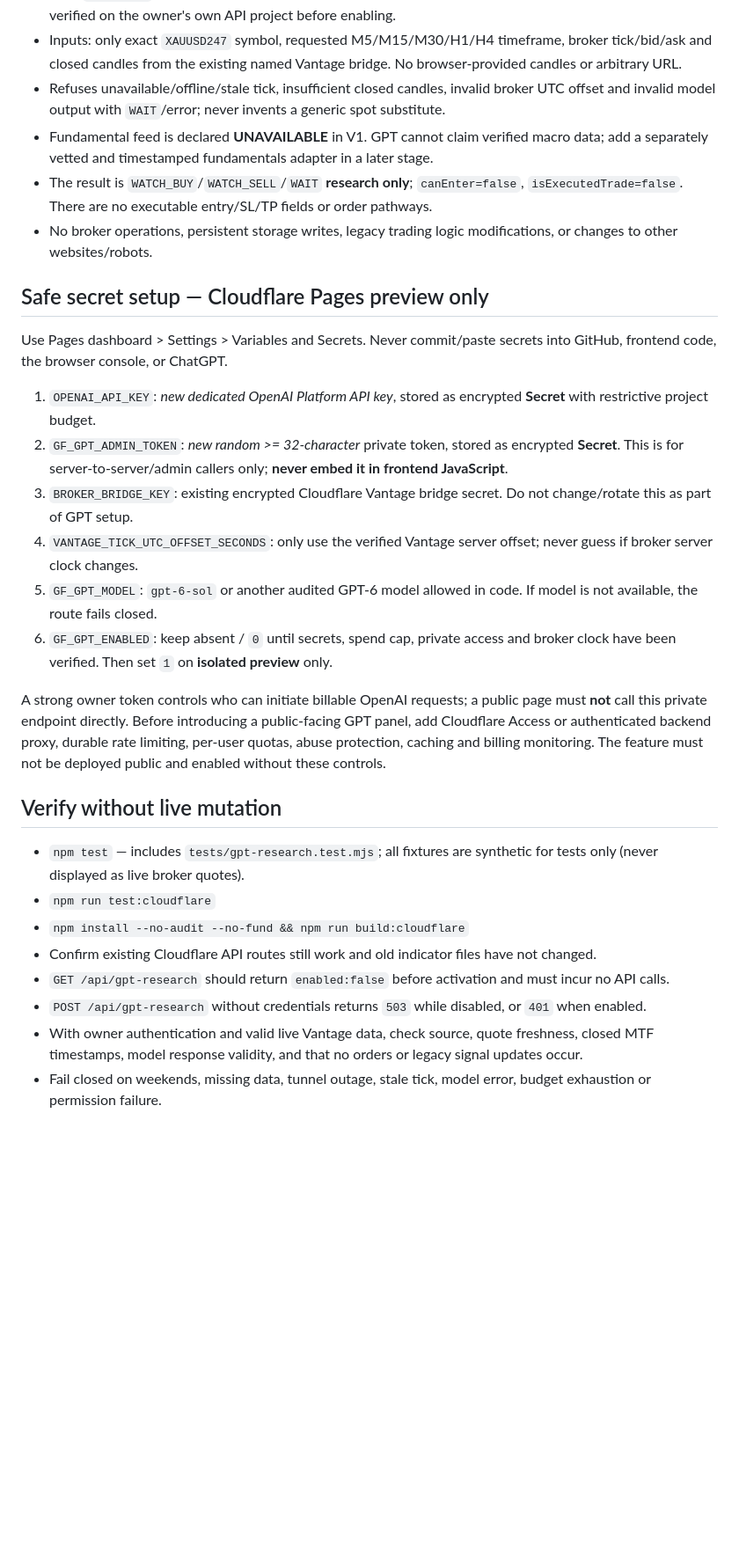
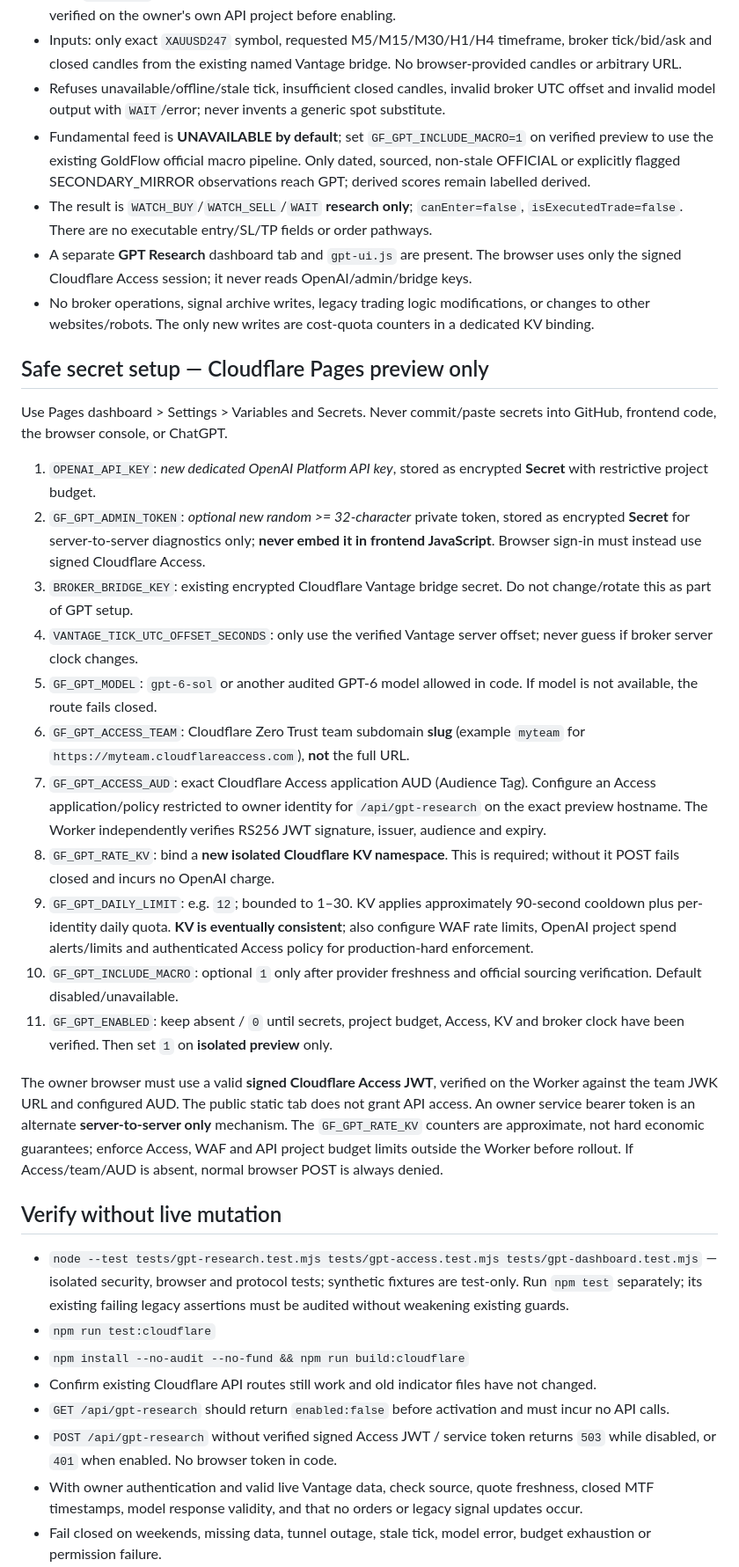
Before and after one commit to hazim5011-blip/goldflow-intelligence, a Markdown page: docs/GPT6_ISOLATED_STAGING.md, the part around one of its changes. Shown at 88% size. Drawn GitHub-style; blank space fills up the shorter version.

Commit message:
docs(gpt): complete signed Access, isolated KV quotas, optional official macro and manual activation checklist

```diff
--- a/docs/GPT6_ISOLATED_STAGING.md
+++ b/docs/GPT6_ISOLATED_STAGING.md
@@ -14,31 +14,37 @@
 - Uses `gpt-6-sol` as the default OpenAI Responses API model. Model availability/usage limits must be verified on the owner's own API project before enabling.
 - Inputs: only exact `XAUUSD247` symbol, requested M5/M15/M30/H1/H4 timeframe, broker tick/bid/ask and closed candles from the existing named Vantage bridge. No browser-provided candles or arbitrary URL.
 - Refuses unavailable/offline/stale tick, insufficient closed candles, invalid broker UTC offset and invalid model output with `WAIT`/error; never invents a generic spot substitute.
-- Fundamental feed is declared **UNAVAILABLE** in V1. GPT cannot claim verified macro data; add a separately vetted and timestamped fundamentals adapter in a later stage.
+- Fundamental feed is **UNAVAILABLE by default**; set `GF_GPT_INCLUDE_MACRO=1` on verified preview to use the existing GoldFlow official macro pipeline. Only dated, sourced, non-stale OFFICIAL or explicitly flagged SECONDARY_MIRROR observations reach GPT; derived scores remain labelled derived.
 - The result is `WATCH_BUY`/`WATCH_SELL`/`WAIT` **research only**; `canEnter=false`, `isExecutedTrade=false`. There are no executable entry/SL/TP fields or order pathways.
-- No broker operations, persistent storage writes, legacy trading logic modifications, or changes to other websites/robots.
+- A separate **GPT Research** dashboard tab and `gpt-ui.js` are present. The browser uses only the signed Cloudflare Access session; it never reads OpenAI/admin/bridge keys.
+- No broker operations, signal archive writes, legacy trading logic modifications, or changes to other websites/robots. The only new writes are cost-quota counters in a dedicated KV binding.
 
 ## Safe secret setup — Cloudflare Pages preview only
 
 Use Pages dashboard > Settings > Variables and Secrets. Never commit/paste secrets into GitHub, frontend code, the browser console, or ChatGPT.
 
 1. `OPENAI_API_KEY`: *new dedicated OpenAI Platform API key*, stored as encrypted **Secret** with restrictive project budget.
-2. `GF_GPT_ADMIN_TOKEN`: *new random >= 32-character* private token, stored as encrypted **Secret**. This is for server-to-server/admin callers only; **never embed it in frontend JavaScript**.
+2. `GF_GPT_ADMIN_TOKEN`: *optional new random >= 32-character* private token, stored as encrypted **Secret** for server-to-server diagnostics only; **never embed it in frontend JavaScript**. Browser sign-in must instead use signed Cloudflare Access.
 3. `BROKER_BRIDGE_KEY`: existing encrypted Cloudflare Vantage bridge secret. Do not change/rotate this as part of GPT setup.
 4. `VANTAGE_TICK_UTC_OFFSET_SECONDS`: only use the verified Vantage server offset; never guess if broker server clock changes.
 5. `GF_GPT_MODEL`: `gpt-6-sol` or another audited GPT-6 model allowed in code. If model is not available, the route fails closed.
-6. `GF_GPT_ENABLED`: keep absent / `0` until secrets, spend cap, private access and broker clock have been verified. Then set `1` on **isolated preview** only.
+6. `GF_GPT_ACCESS_TEAM`: Cloudflare Zero Trust team subdomain **slug** (example `myteam` for `https://myteam.cloudflareaccess.com`), **not** the full URL.
+7. `GF_GPT_ACCESS_AUD`: exact Cloudflare Access application AUD (Audience Tag). Configure an Access application/policy restricted to owner identity for `/api/gpt-research` on the exact preview hostname. The Worker independently verifies RS256 JWT signature, issuer, audience and expiry.
+8. `GF_GPT_RATE_KV`: bind a **new isolated Cloudflare KV namespace**. This is required; without it POST fails closed and incurs no OpenAI charge.
+9. `GF_GPT_DAILY_LIMIT`: e.g. `12`; bounded to 1–30. KV applies approximately 90-second cooldown plus per-identity daily quota. **KV is eventually consistent**; also configure WAF rate limits, OpenAI project spend alerts/limits and authenticated Access policy for production-hard enforcement.
+10. `GF_GPT_INCLUDE_MACRO`: optional `1` only after provider freshness and official sourcing verification. Default disabled/unavailable.
+11. `GF_GPT_ENABLED`: keep absent / `0` until secrets, project budget, Access, KV and broker clock have been verified. Then set `1` on **isolated preview** only.
 
-A strong owner token controls who can initiate billable OpenAI requests; a public page must **not** call this private endpoint directly. Before introducing a public-facing GPT panel, add Cloudflare Access or authenticated backend proxy, durable rate limiting, per-user quotas, abuse protection, caching and billing monitoring. The feature must not be deployed public and enabled without these controls.
+The owner browser must use a valid **signed Cloudflare Access JWT**, verified on the Worker against the team JWK URL and configured AUD. The public static tab does not grant API access. An owner service bearer token is an alternate **server-to-server only** mechanism. The `GF_GPT_RATE_KV` counters are approximate, not hard economic guarantees; enforce Access, WAF and API project budget limits outside the Worker before rollout. If Access/team/AUD is absent, normal browser POST is always denied.
 
 ## Verify without live mutation
 
-- `npm test` — includes `tests/gpt-research.test.mjs`; all fixtures are synthetic for tests only (never displayed as live broker quotes).
+- `node --test tests/gpt-research.test.mjs tests/gpt-access.test.mjs tests/gpt-dashboard.test.mjs` — isolated security, browser and protocol tests; synthetic fixtures are test-only. Run `npm test` separately; its existing failing legacy assertions must be audited without weakening existing guards.
 - `npm run test:cloudflare`
 - `npm install --no-audit --no-fund && npm run build:cloudflare`
 - Confirm existing Cloudflare API routes still work and old indicator files have not changed.
 - `GET /api/gpt-research` should return `enabled:false` before activation and must incur no API calls.
-- `POST /api/gpt-research` without credentials returns `503` while disabled, or `401` when enabled.
+- `POST /api/gpt-research` without verified signed Access JWT / service token returns `503` while disabled, or `401` when enabled. No browser token in code.
 - With owner authentication and valid live Vantage data, check source, quote freshness, closed MTF timestamps, model response validity, and that no orders or legacy signal updates occur.
 - Fail closed on weekends, missing data, tunnel outage, stale tick, model error, budget exhaustion or permission failure.
 - Observe cost, rate-limit and latency in the dedicated OpenAI project before permitting sustained use.
```
Also changed, not shown: other parts of docs/GPT6_ISOLATED_STAGING.md (+11 -5 lines).
